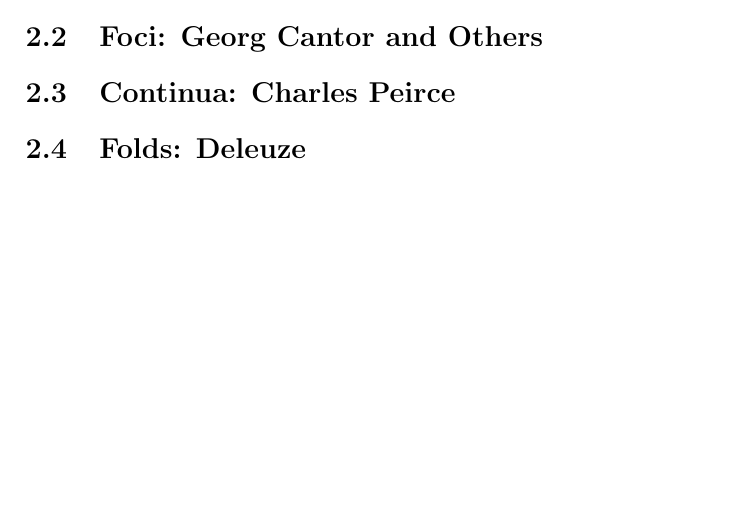
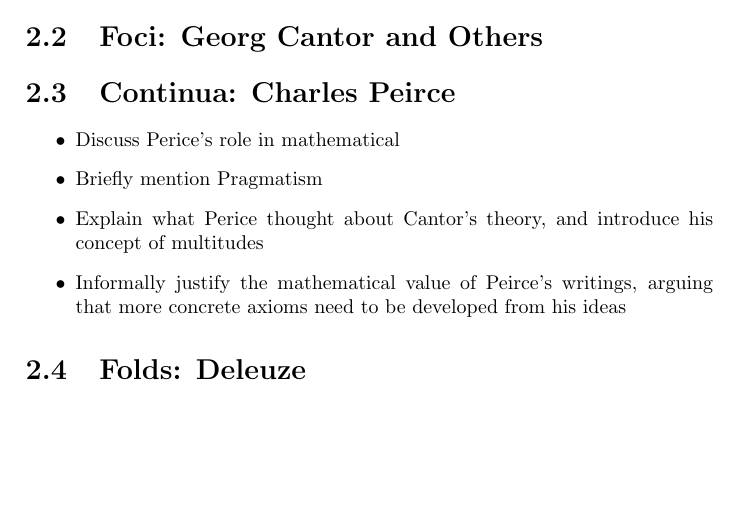
Before and after one commit to AstralBearStudios/welkin-standard, a LaTeX book (welkin-book.tex, which reads chapters/2-background.tex): part of page 7 of 13, cut so that both start at the same text. Compiled offline with pdfLaTeX.

Commit message:
Started outline on Peirce section of intro

```diff
--- a/chapters/2-background.tex
+++ b/chapters/2-background.tex
@@ -11,4 +11,12 @@
 
 \section{Continua: Charles Peirce}
 
+\begin{itemize}
+  \item Discuss Perice's role in mathematical
+  \item Briefly mention Pragmatism
+  \item Explain what Perice thought about Cantor's theory, and introduce his concept of multitudes
+  \item Informally justify the mathematical value of Peirce's writings, arguing that more concrete axioms need to be developed
+        from his ideas
+\end{itemize}
+
 \section{Folds: Deleuze}
```
